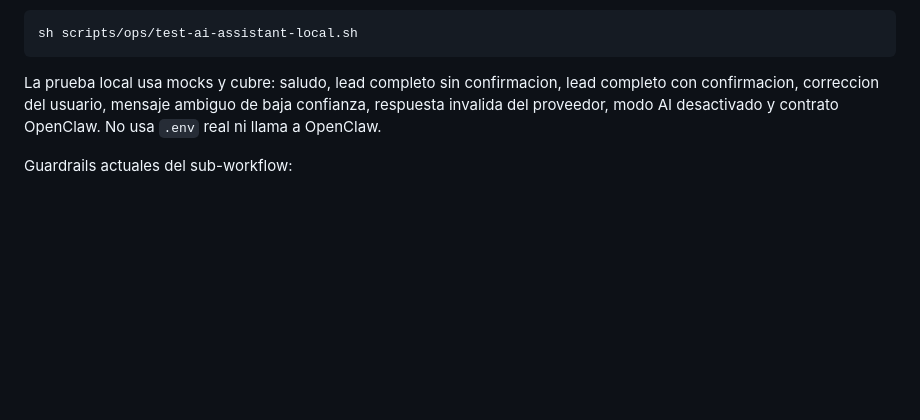
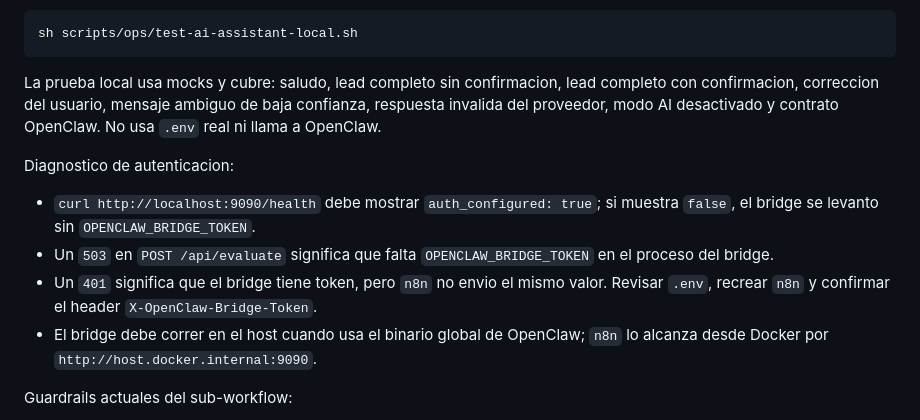
Before and after one commit to juanpablovM/Automatizacion-WhatsApp, a Markdown page: docs/operacion-local.md, the part around the change. Drawn GitHub-style; blank space fills up the shorter version.

```diff
--- a/docs/operacion-local.md
+++ b/docs/operacion-local.md
@@ -215,6 +215,13 @@ sh scripts/ops/test-ai-assistant-local.sh
 
 La prueba local usa mocks y cubre: saludo, lead completo sin confirmacion, lead completo con confirmacion, correccion del usuario, mensaje ambiguo de baja confianza, respuesta invalida del proveedor, modo AI desactivado y contrato OpenClaw. No usa `.env` real ni llama a OpenClaw.
 
+Diagnostico de autenticacion:
+
+- `curl http://localhost:9090/health` debe mostrar `auth_configured: true`; si muestra `false`, el bridge se levanto sin `OPENCLAW_BRIDGE_TOKEN`.
+- Un `503` en `POST /api/evaluate` significa que falta `OPENCLAW_BRIDGE_TOKEN` en el proceso del bridge.
+- Un `401` significa que el bridge tiene token, pero `n8n` no envio el mismo valor. Revisar `.env`, recrear `n8n` y confirmar el header `X-OpenClaw-Bridge-Token`.
+- El bridge debe correr en el host cuando usa el binario global de OpenClaw; `n8n` lo alcanza desde Docker por `http://host.docker.internal:9090`.
+
 Guardrails actuales del sub-workflow:
 
 - `should_create_lead` solo puede quedar `true` con `service`, `city`, `requirement`, `confirmation_status=confirmed`, `intent=confirmation_yes` y `confidence >= 0.75`.
```
Also changed, not shown: docs/openclaw-configuracion.md (+20 -1 lines), docs/runbook-operacion.md (+3 -0 lines).
